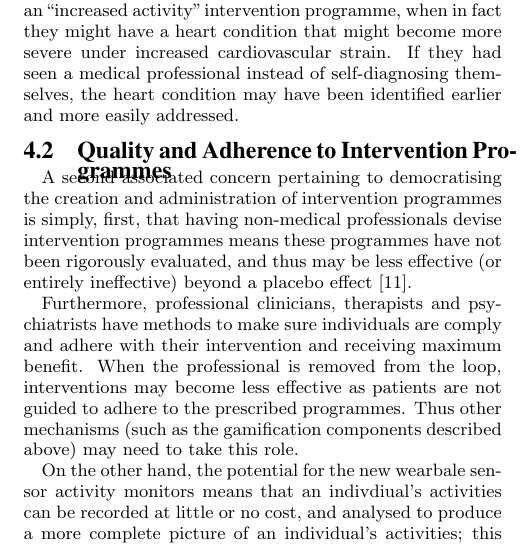
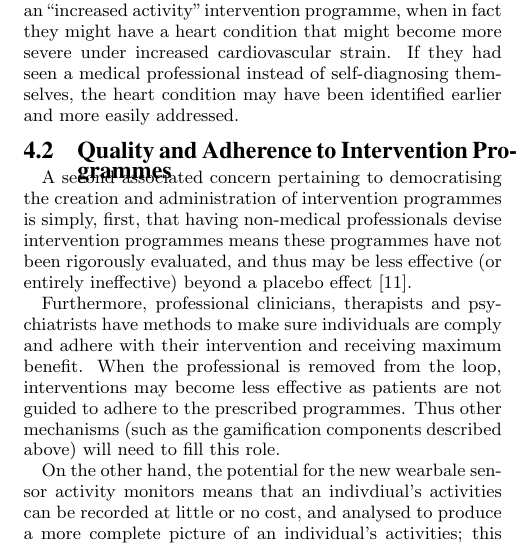
Before and after one commit to sociam/socm2013-health-social-machines, a LaTeX paper (health-social-machines.tex): part of one column of page 3 of 4, cut so that both start at the same text. Compiled offline with pdfLaTeX.

Commit message:
dinner break

```diff
--- a/health-social-machines.tex
+++ b/health-social-machines.tex
@@ -403,8 +403,8 @@ have methods to make sure individuals are comply and adhere with their
 intervention and receiving maximum benefit.  When the professional is
 removed from the loop, interventions may become less effective as
 patients are not guided to adhere to the prescribed programmes. Thus
-other mechanisms (such as the gamification components described
-above) may need to take this role.
+other mechanisms (such as the gamification components described above)
+will need to fill this role.
 
 On the other hand, the potential for the new wearbale sensor activity
 monitors means that an indivdiual's activities can be recorded at
```
Also changed, not shown: health-social-machines.pdf, health-social-machines.tex (4 more changed lines).
